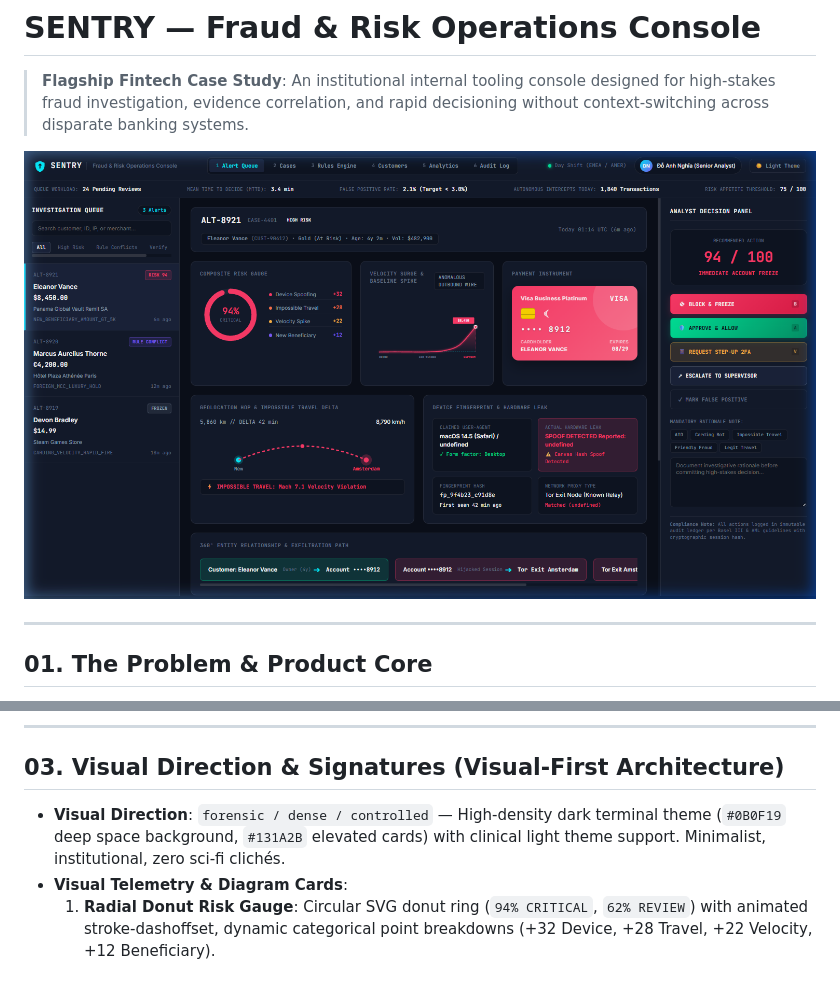
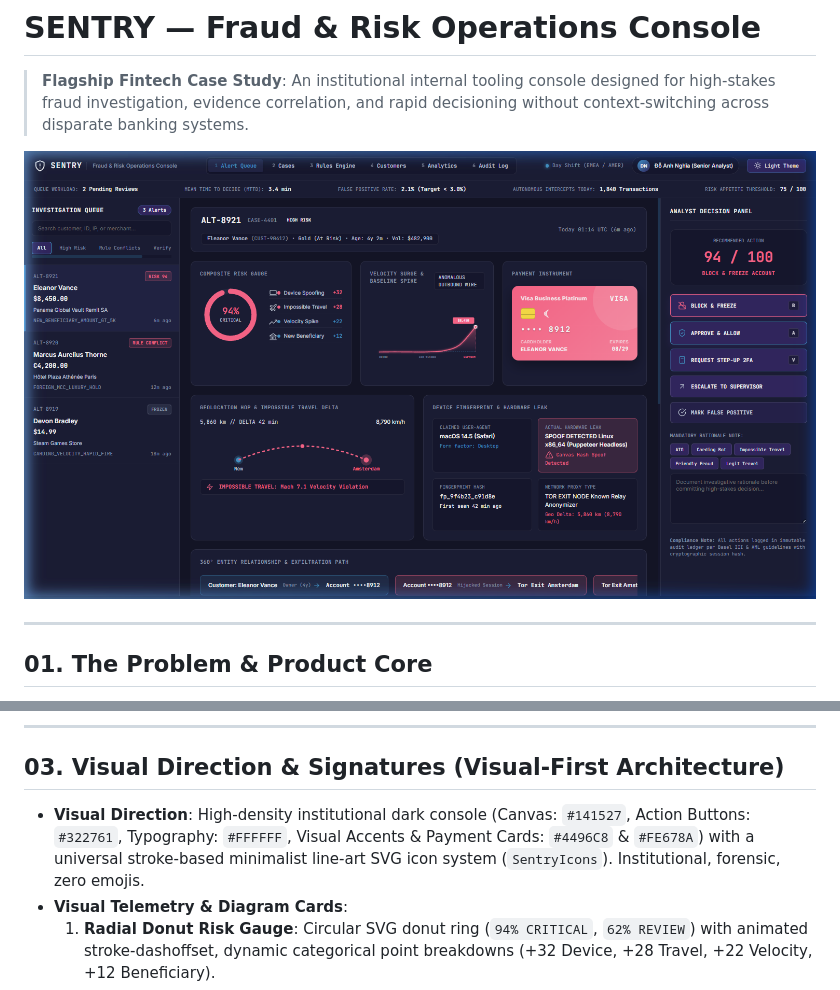
Before and after one commit to Ngh1aa/Sentry, a Markdown page: README.md, 2 parts joined by grey strips. Rendered like a GitHub page; pictures changed too: assets/preview.png.

Commit message:
style: apply requested palette (#141527 bg, #322761 buttons, #ffffff text, #4496C8/#FE678A accents) and minimalist SVG icon set

```diff
--- a/README.md
+++ b/README.md
@@ -44,7 +44,7 @@ SENTRY Console
 
 ## 03. Visual Direction & Signatures (Visual-First Architecture)
 
-- **Visual Direction**: `forensic / dense / controlled` — High-density dark terminal theme (`#0B0F19` deep space background, `#131A2B` elevated cards) with clinical light theme support. Minimalist, institutional, zero sci-fi clichés.
+- **Visual Direction**: High-density institutional dark console (Canvas: `#141527`, Action Buttons: `#322761`, Typography: `#FFFFFF`, Visual Accents & Payment Cards: `#4496C8` & `#FE678A`) with a universal stroke-based minimalist line-art SVG icon system (`SentryIcons`). Institutional, forensic, zero emojis.
 - **Visual Telemetry & Diagram Cards**:
   1. **Radial Donut Risk Gauge**: Circular SVG donut ring (`94% CRITICAL`, `62% REVIEW`) with animated stroke-dashoffset, dynamic categorical point breakdowns (+32 Device, +28 Travel, +22 Velocity, +12 Beneficiary).
   2. **Spend Velocity Spline Wave Chart**: Smooth cubic Bezier spline with gradient area fill, baseline normal curve, and glowing anomaly peak tag (`$8,450`, `€4,200`).
```
Also changed, not shown: 6 other files.
